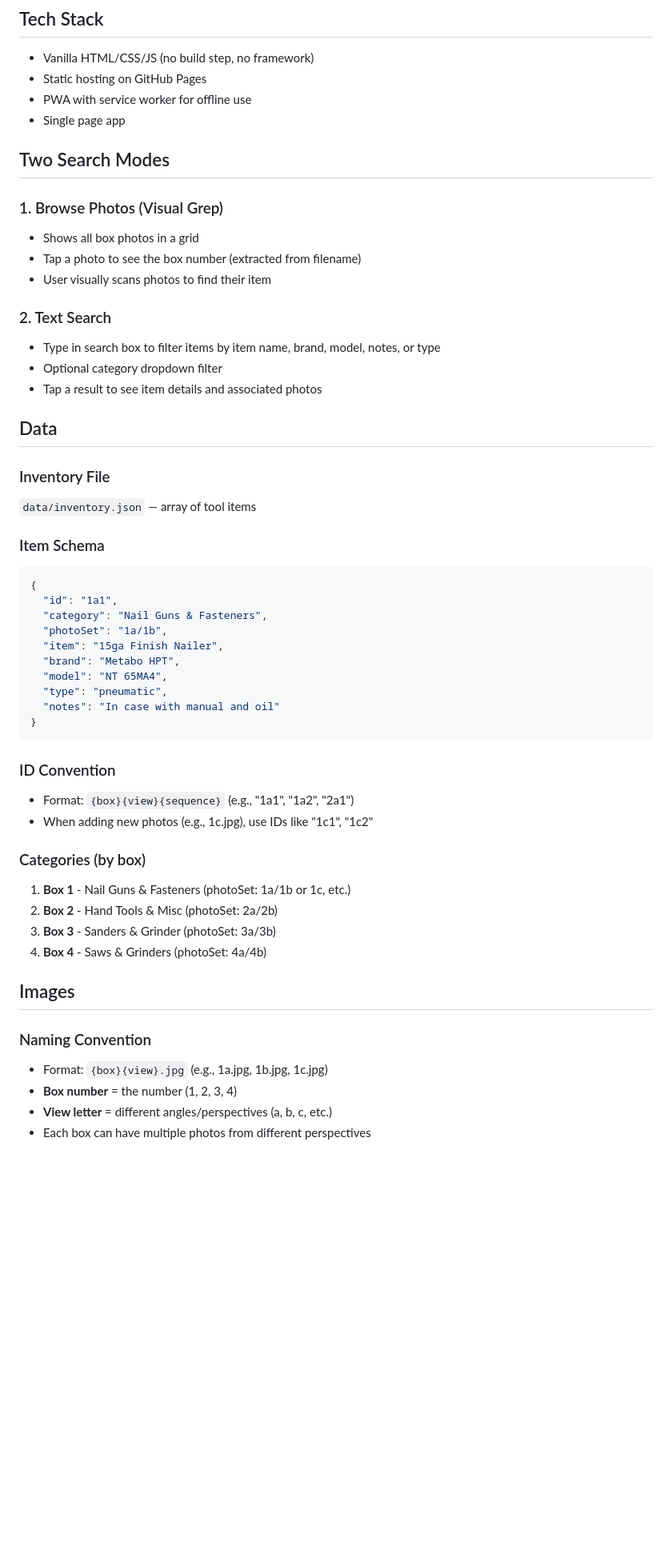
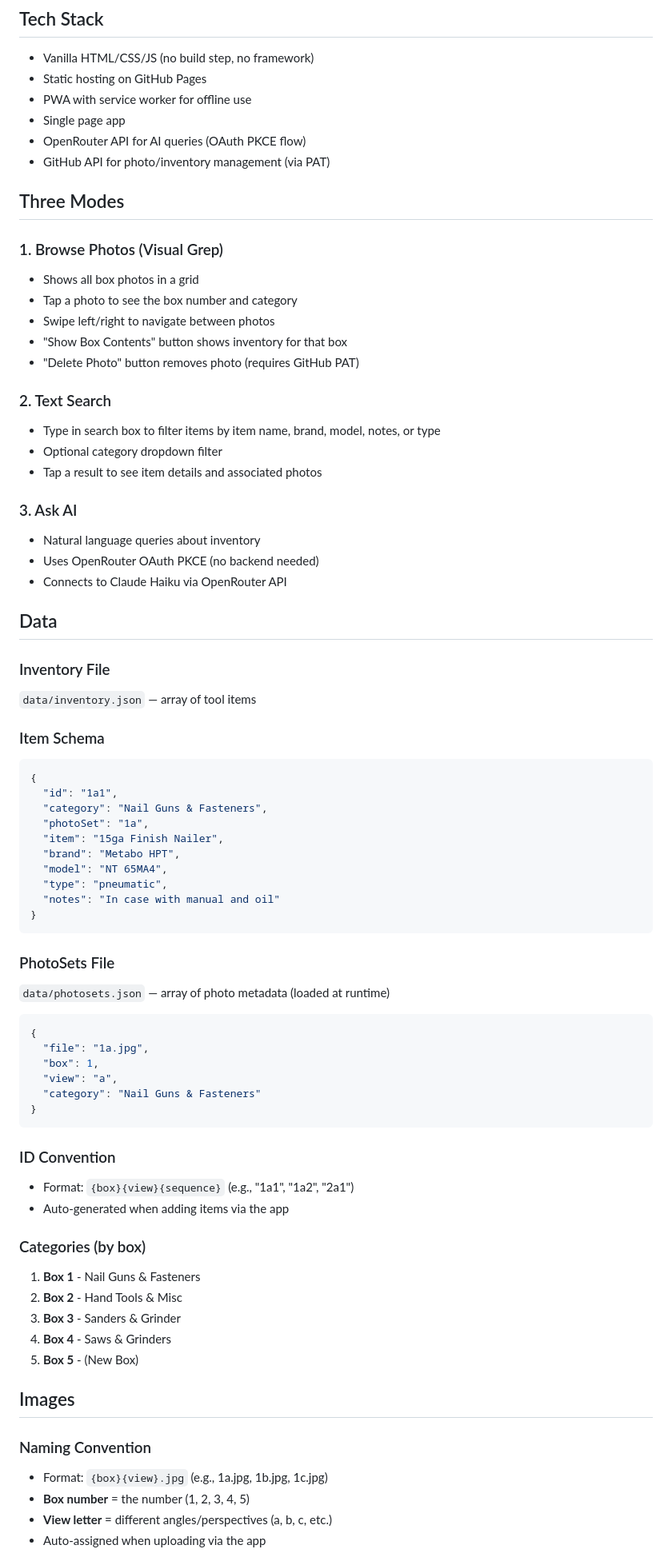
Before and after one commit to jcrigby/trouve-tout, a Markdown page: CLAUDE.md, the part around one of its changes. Shown at 80% size. Rendered like a GitHub page; blank space fills up the shorter version.

````diff
--- a/CLAUDE.md
+++ b/CLAUDE.md
@@ -11,18 +11,27 @@ A simple static PWA for searching and browsing a personal tool inventory. Hosted
 - Static hosting on GitHub Pages
 - PWA with service worker for offline use
 - Single page app
+- OpenRouter API for AI queries (OAuth PKCE flow)
+- GitHub API for photo/inventory management (via PAT)
 
-## Two Search Modes
+## Three Modes
 
 ### 1. Browse Photos (Visual Grep)
 - Shows all box photos in a grid
-- Tap a photo to see the box number (extracted from filename)
-- User visually scans photos to find their item
+- Tap a photo to see the box number and category
+- Swipe left/right to navigate between photos
+- "Show Box Contents" button shows inventory for that box
+- "Delete Photo" button removes photo (requires GitHub PAT)
 
 ### 2. Text Search
 - Type in search box to filter items by item name, brand, model, notes, or type
 - Optional category dropdown filter
 - Tap a result to see item details and associated photos
+
+### 3. Ask AI
+- Natural language queries about inventory
+- Uses OpenRouter OAuth PKCE (no backend needed)
+- Connects to Claude Haiku via OpenRouter API
 
 ## Data
 
@@ -34,7 +43,7 @@ A simple static PWA for searching and browsing a personal tool inventory. Hosted
 {
   "id": "1a1",
   "category": "Nail Guns & Fasteners",
-  "photoSet": "1a/1b",
+  "photoSet": "1a",
   "item": "15ga Finish Nailer",
   "brand": "Metabo HPT",
   "model": "NT 65MA4",
@@ -43,21 +52,34 @@ A simple static PWA for searching and browsing a personal tool inventory. Hosted
 }
 ```
 
+### PhotoSets File
+`data/photosets.json` — array of photo metadata (loaded at runtime)
+
+```json
+{
+  "file": "1a.jpg",
+  "box": 1,
+  "view": "a",
+  "category": "Nail Guns & Fasteners"
+}
+```
+
 ### ID Convention
 - Format: `{box}{view}{sequence}` (e.g., "1a1", "1a2", "2a1")
-- When adding new photos (e.g., 1c.jpg), use IDs like "1c1", "1c2"
+- Auto-generated when adding items via the app
 
 ### Categories (by box)
-1. **Box 1** - Nail Guns & Fasteners (photoSet: 1a/1b or 1c, etc.)
-2. **Box 2** - Hand Tools & Misc (photoSet: 2a/2b)
-3. **Box 3** - Sanders & Grinder (photoSet: 3a/3b)
-4. **Box 4** - Saws & Grinders (photoSet: 4a/4b)
+1. **Box 1** - Nail Guns & Fasteners
+2. **Box 2** - Hand Tools & Misc
+3. **Box 3** - Sanders & Grinder
+4. **Box 4** - Saws & Grinders
+5. **Box 5** - (New Box)
 
 ## Images
 
 ### Naming Convention
 - Format: `{box}{view}.jpg` (e.g., 1a.jpg, 1b.jpg, 1c.jpg)
-- **Box number** = the number (1, 2, 3, 4)
+- **Box number** = the number (1, 2, 3, 4, 5)
 - **View letter** = different angles/perspectives (a, b, c, etc.)
-- Each box can have multiple photos from different perspectives
+- Auto-assigned when uploading via the app
 
````
Also changed, not shown: other parts of CLAUDE.md (+41 -27 lines).
